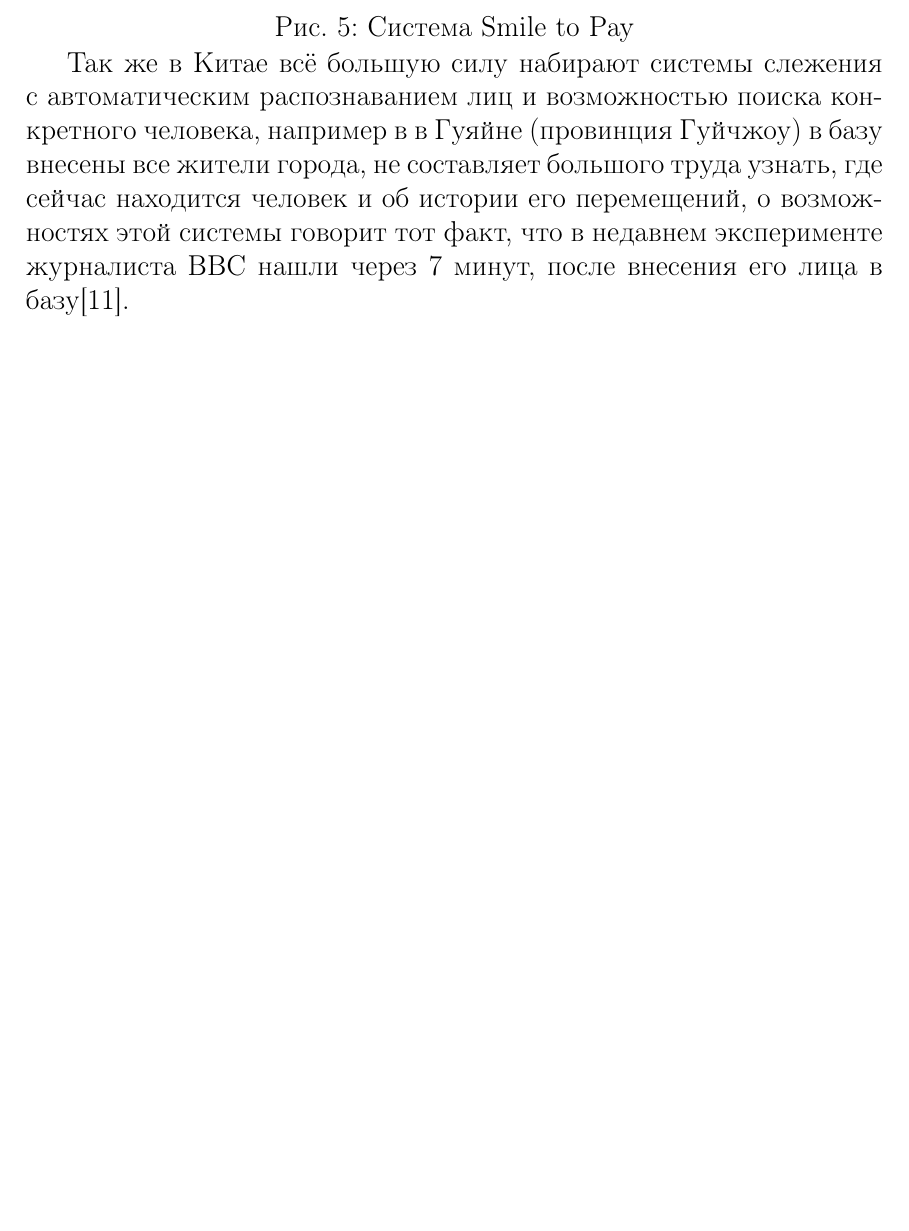
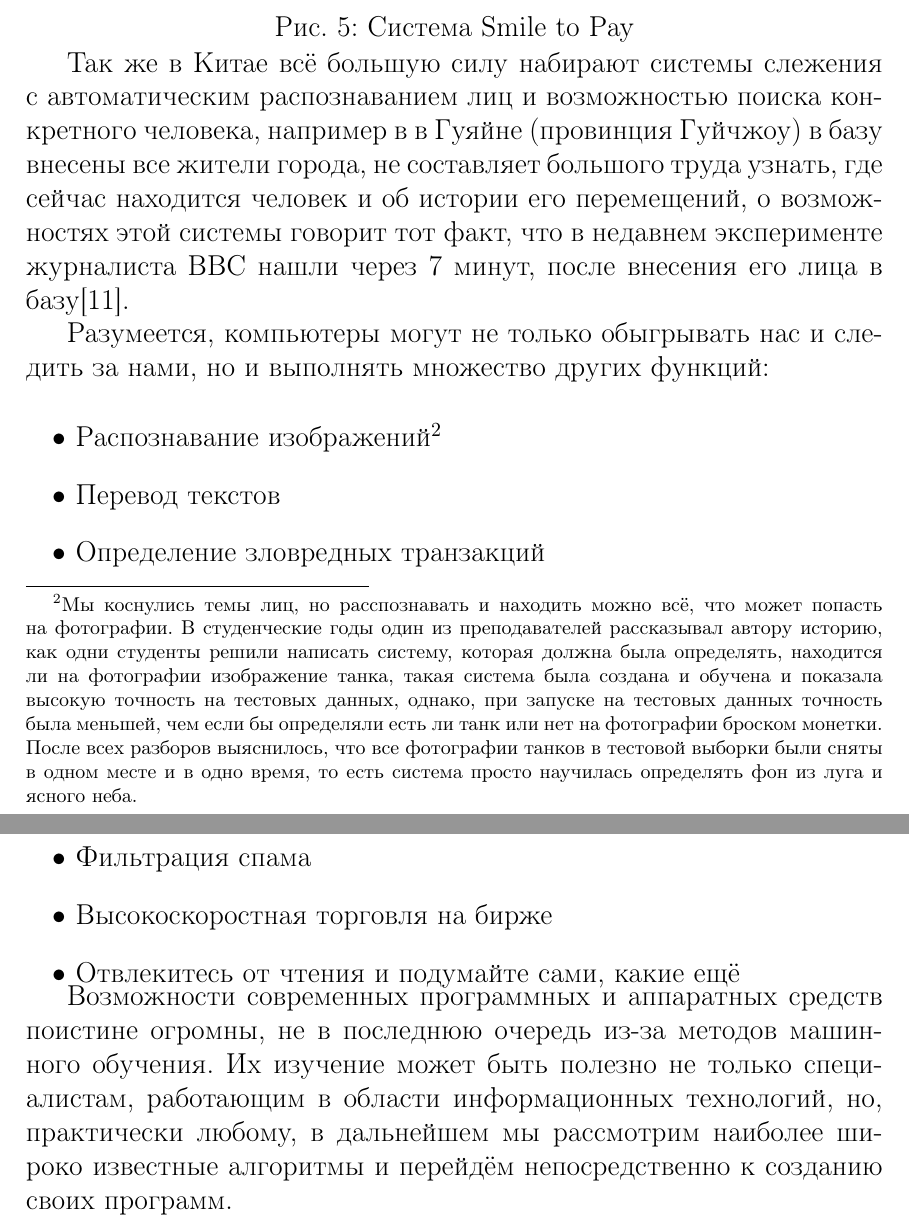
Before and after one commit to ArtyomKaltovich/ml-cource, a LaTeX book (latex/book/main.tex, which reads latex/book/intro/content.tex): part of page 14 of 23 before the commit and two parts of pages 14 and 15 of 24 after it, the two joined at a grey line, cut so that both start at the same text, the shorter picture padded with empty space. Compiled offline with pdfLaTeX; a LaTeX package or settings file that is missing is left out.

Commit message:
finish intro and preface

```diff
--- a/latex/book/intro/content.tex
+++ b/latex/book/intro/content.tex
@@ -119,4 +119,16 @@
     \caption{Система Smile to Pay} %Source Alex Wong | Staff | Getty Images
 \end{figure}
 
-Так же в Китае всё большую силу набирают системы слежения с автоматическим распознаванием лиц и возможностью поиска конкретного человека, например в в Гуяйне (провинция Гуйчжоу) в базу внесены все жители города, не составляет большого труда узнать, где сейчас находится человек и об истории его перемещений, о возможностях этой системы говорит тот факт, что в недавнем эксперименте журналиста BBC нашли через 7 минут, после внесения его лица в базу\cite{china-face-recognition}.
+Так же в Китае всё большую силу набирают системы слежения с автоматическим распознаванием лиц и возможностью поиска конкретного человека, например в в Гуяйне (провинция Гуйчжоу) в базу внесены все жители города, не составляет большого труда узнать, где сейчас находится человек и об истории его перемещений, о возможностях этой системы говорит тот факт, что в недавнем эксперименте журналиста BBC нашли через 7 минут, после внесения его лица в базу\cite{china-face-recognition}.\\
+
+Разумеется, компьютеры могут не только обыгрывать нас и следить за нами, но и выполнять множество других функций:\\
+\begin{itemize}
+    \item Распознавание изображений\footnote{Мы коснулись темы лиц, но расспознавать и находить можно всё, что может попасть на фотографии. В студенческие годы один из преподавателей рассказывал автору историю, как одни студенты решили написать систему, которая должна была определять, находится ли на фотографии изображение танка, такая система была создана и обучена и показала высокую точность на тестовых данных, однако, при запуске на тестовых данных точность была меньшей, чем если бы определяли есть ли танк или нет на фотографии броском монетки. После всех разборов выяснилось, что все фотографии танков в тестовой выборки были сняты в одном месте и в одно время, то есть система просто научилась определять фон из луга и ясного неба.}
+    \item Перевод текстов
+    \item Определение зловредных транзакций
+    \item Фильтрация спама
+    \item Высокоскоростная торговля на бирже
+    \item Отвлекитесь от чтения и подумайте сами, какие ещё
+\end{itemize}
+
+Возможности современных программных и аппаратных средств поистине огромны, не в последнюю очередь из-за методов машинного обучения. Их изучение может быть полезно не только специалистам, работающим в области информационных технологий, но, практически любому, в дальнейшем мы рассмотрим наиболее широко известные алгоритмы и перейдём непосредственно к созданию своих программ.
```
Also changed, not shown: latex/book/preface/content.tex (+2 -0 lines), latex/book/intro/intro.pdf.
